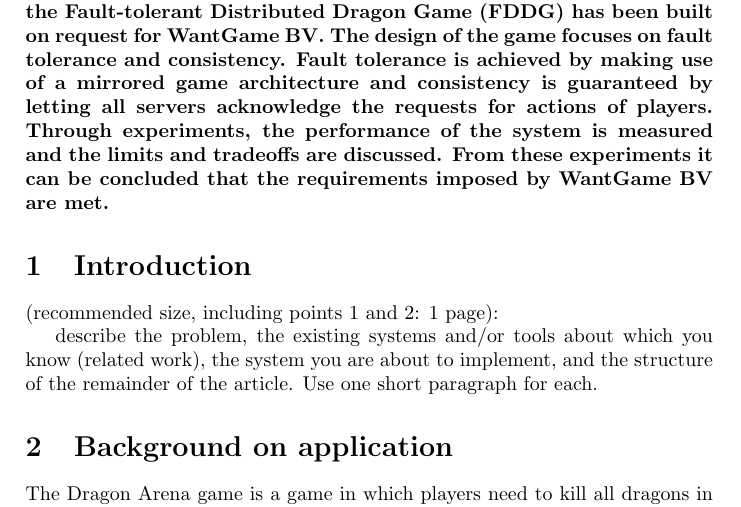
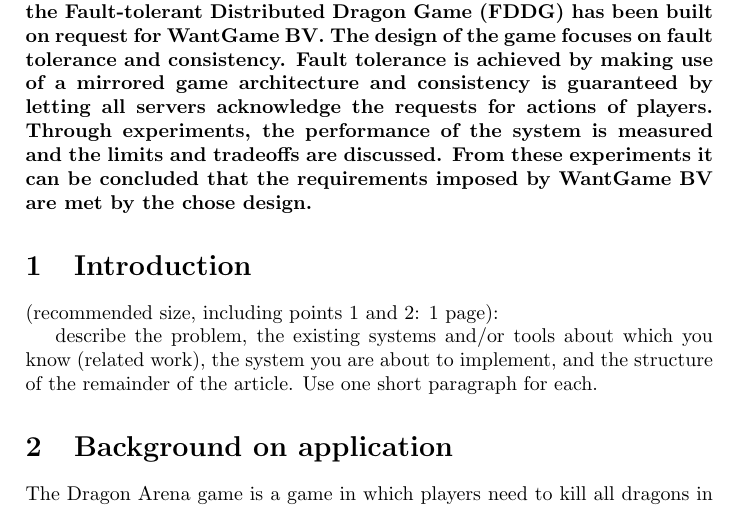
Before and after one commit to lfdversluis/FDDG, a LaTeX document (report/report.tex, which reads report/abstract.tex): part of page 2 of 12, cut so that both start at the same text. Compiled offline with pdfLaTeX.

Commit message:
added chosen by design

```diff
--- a/report/abstract.tex
+++ b/report/abstract.tex
@@ -3,4 +3,4 @@
 	The design of the game focuses on fault tolerance and consistency.
 	Fault tolerance is achieved by making use of a mirrored game architecture and consistency is guaranteed by letting all servers acknowledge the requests for actions of players.
 	Through experiments, the performance of the system is measured and the limits and tradeoffs are discussed.
-	From these experiments it can be concluded that the requirements imposed by WantGame BV are met.}
+	From these experiments it can be concluded that the requirements imposed by WantGame BV are met by the chose design.}
```
